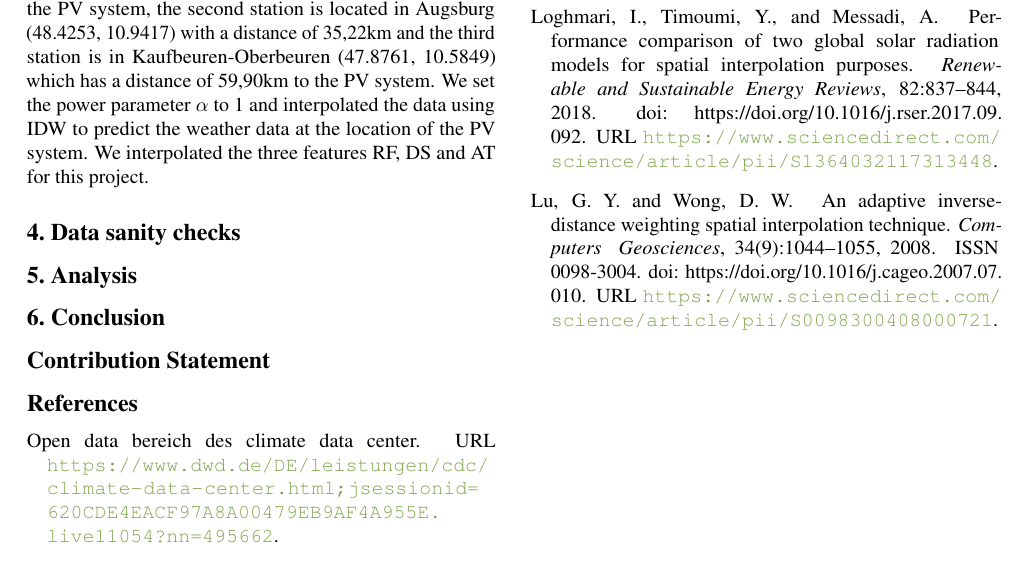
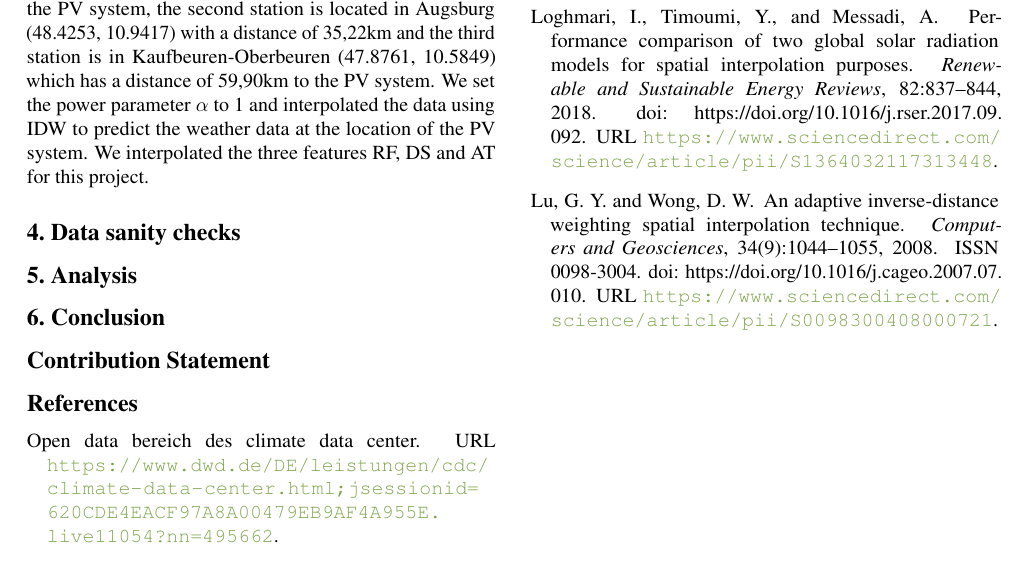
Before and after one commit to Xploeng/DataLiteracy, a LaTeX paper (report/report.tex, which reads report/bibliography.bib): part of page 3 of 3, cut so that both start at the same text. Compiled offline with pdfLaTeX.

Commit message:
fix tex file

```diff
--- a/report/bibliography.bib
+++ b/report/bibliography.bib
@@ -1 +1,2 @@
 @book{mackay2003information,
+	title        = {Information theory, inference and learning algorithms},
@@ -12,7 +7,0 @@
-	number = {7},
-	pages = {595-616},
-	year = {1981},
-	issn = {0038-1101},
-	doi = {https://doi.org/10.1016/0038-1101(81)90188-X},
-	url = {https://www.sciencedirect.com/science/article/pii/003811018190188X},
-	author = {R.N. Hall},
@@ -19,20 +11,25 @@
+	journal      = {Solid-State Electronics},
+	volume       = 24,
+	number       = 7,
+	pages        = {595--616},
+	doi          = {https://doi.org/10.1016/0038-1101(81)90188-X},
+	issn         = {0038-1101},
+	url          = {https://www.sciencedirect.com/science/article/pii/003811018190188X}
 }
-
-@Manual{MonoSol,
-  title        = {IBC MonoSol 310 VL5},
-  year         = {2017},
-  number       = {2004200015},
-  organization = {IBC},
-  url          = {https://www.photovoltaik4all.de/media/87/51/c3/1694533521/datenblatt_ibc-monosol-310-vl5_datenblatt-europa-japan_de.pdf},
+@manual{MonoSol,
+	title        = {IBC MonoSol 310 VL5},
+	year         = 2017,
+	number       = 2004200015,
+	url          = {https://www.photovoltaik4all.de/media/87/51/c3/1694533521/datenblatt_ibc-monosol-310-vl5_datenblatt-europa-japan_de.pdf},
+	organization = {IBC}
 }
-
 @article{Loghmari2018,
-    title = {Performance comparison of two global solar radiation models for spatial interpolation purposes},
-    journal = {Renewable and Sustainable Energy Reviews},
-    volume = {82},
-    pages = {837-844},
-    year = {2018},
-    doi = {https://doi.org/10.1016/j.rser.2017.09.092},
-    url = {https://www.sciencedirect.com/science/article/pii/S1364032117313448},
-    author = {I. Loghmari and Y. Timoumi and A. Messadi}
+	title        = {Performance comparison of two global solar radiation models for spatial interpolation purposes},
+	author       = {I. Loghmari and Y. Timoumi and A. Messadi},
+	year         = 2018,
+	journal      = {Renewable and Sustainable Energy Reviews},
+	volume       = 82,
+	pages        = {837--844},
+	doi          = {https://doi.org/10.1016/j.rser.2017.09.092},
+	url          = {https://www.sciencedirect.com/science/article/pii/S1364032117313448}
 }
@@ -40 +36,2 @@
 @article{Cao2009,
+	title        = {A study on temperature interpolation methods based on GIS},
@@ -53,5 +44,0 @@
-  volume = {10},
-  year={2012},
-  pages={209-222},
-  doi={10.1007/s10333-012-0319-1},
-  url={https://doi.org/10.1007/s10333-012-0319-1}
@@ -58,19 +49,21 @@
+	volume       = 10,
+	pages        = {209--222},
+	doi          = {10.1007/s10333-012-0319-1},
+	url          = {https://doi.org/10.1007/s10333-012-0319-1}
 }
-
 @article{Lu2008,
-title = {An adaptive inverse-distance weighting spatial interpolation technique},
-journal = {Computers & Geosciences},
-volume = {34},
-number = {9},
-pages = {1044-1055},
-year = {2008},
-issn = {0098-3004},
-doi = {https://doi.org/10.1016/j.cageo.2007.07.010},
-url = {https://www.sciencedirect.com/science/article/pii/S0098300408000721},
-author = {George Y. Lu and David W. Wong}
+	title        = {An adaptive inverse-distance weighting spatial interpolation technique},
+	author       = {George Y. Lu and David W. Wong},
+	year         = 2008,
+	journal      = {Computers and Geosciences},
+	volume       = 34,
+	number       = 9,
+	pages        = {1044--1055},
+	doi          = {https://doi.org/10.1016/j.cageo.2007.07.010},
+	issn         = {0098-3004},
+	url          = {https://www.sciencedirect.com/science/article/pii/S0098300408000721}
 }
-
 @misc{CDC,
-title = {Open Data Bereich des Climate Data Center},
-url = {https://www.dwd.de/DE/leistungen/cdc/climate-data-center.html;jsessionid=620CDE4EACF97A8A00479EB9AF4A955E.live11054?nn=495662}
+	title        = {Open Data Bereich des Climate Data Center},
+	url          = {https://www.dwd.de/DE/leistungen/cdc/climate-data-center.html;jsessionid=620CDE4EACF97A8A00479EB9AF4A955E.live11054?nn=495662}
 }
```
Also changed, not shown: report/report.tex (+6 -5 lines), report/bibliography.bib (34 more changed lines).
